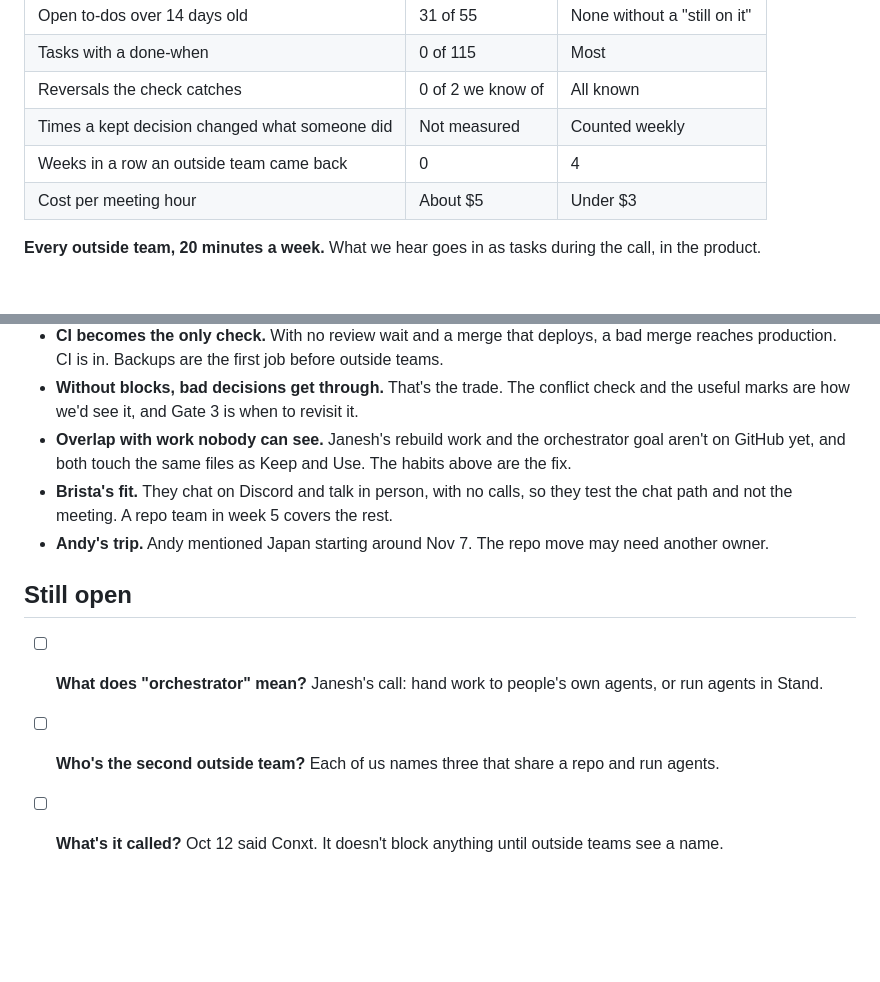
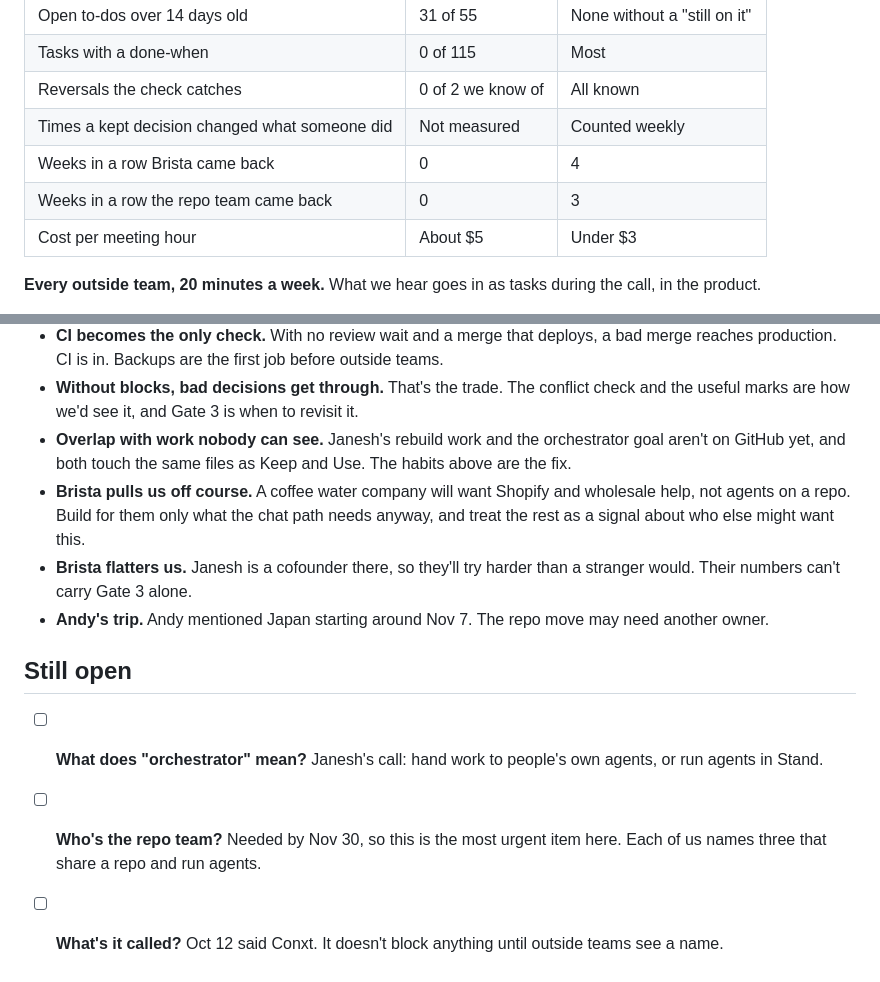
Before and after one commit to JoeL377/stand, a Markdown page: docs/mvp-plan.md, 2 parts joined by grey strips. Drawn GitHub-style; blank space fills up the shorter version.

```diff
--- a/docs/mvp-plan.md
+++ b/docs/mvp-plan.md
@@ -204,7 +207,8 @@ Demo: the check finds our own reversals; "done? here's the PR" on unlinked to-do
 | Tasks with a done-when | 0 of 115 | Most |
 | Reversals the check catches | 0 of 2 we know of | All known |
 | Times a kept decision changed what someone did | Not measured | Counted weekly |
-| Weeks in a row an outside team came back | 0 | 4 |
+| Weeks in a row Brista came back | 0 | 4 |
+| Weeks in a row the repo team came back | 0 | 3 |
 | Cost per meeting hour | About $5 | Under $3 |
 
 **Every outside team, 20 minutes a week.** What we hear goes in as tasks during the call, in the product.
@@ -229,11 +233,12 @@ Demo: the check finds our own reversals; "done? here's the PR" on unlinked to-do
 - **CI becomes the only check.** With no review wait and a merge that deploys, a bad merge reaches production. CI is in. Backups are the first job before outside teams.
 - **Without blocks, bad decisions get through.** That's the trade. The conflict check and the useful marks are how we'd see it, and Gate 3 is when to revisit it.
 - **Overlap with work nobody can see.** Janesh's rebuild work and the orchestrator goal aren't on GitHub yet, and both touch the same files as Keep and Use. The habits above are the fix.
-- **Brista's fit.** They chat on Discord and talk in person, with no calls, so they test the chat path and not the meeting. A repo team in week 5 covers the rest.
+- **Brista pulls us off course.** A coffee water company will want Shopify and wholesale help, not agents on a repo. Build for them only what the chat path needs anyway, and treat the rest as a signal about who else might want this.
+- **Brista flatters us.** Janesh is a cofounder there, so they'll try harder than a stranger would. Their numbers can't carry Gate 3 alone.
 - **Andy's trip.** Andy mentioned Japan starting around Nov 7. The repo move may need another owner.
 
 ## Still open
 
 - [ ] **What does "orchestrator" mean?** Janesh's call: hand work to people's own agents, or run agents in Stand.
-- [ ] **Who's the second outside team?** Each of us names three that share a repo and run agents.
+- [ ] **Who's the repo team?** Needed by Nov 30, so this is the most urgent item here. Each of us names three that share a repo and run agents.
 - [ ] **What's it called?** Oct 12 said Conxt. It doesn't block anything until outside teams see a name.
```
Also changed, not shown: other parts of docs/mvp-plan.md (+11 -8 lines).
